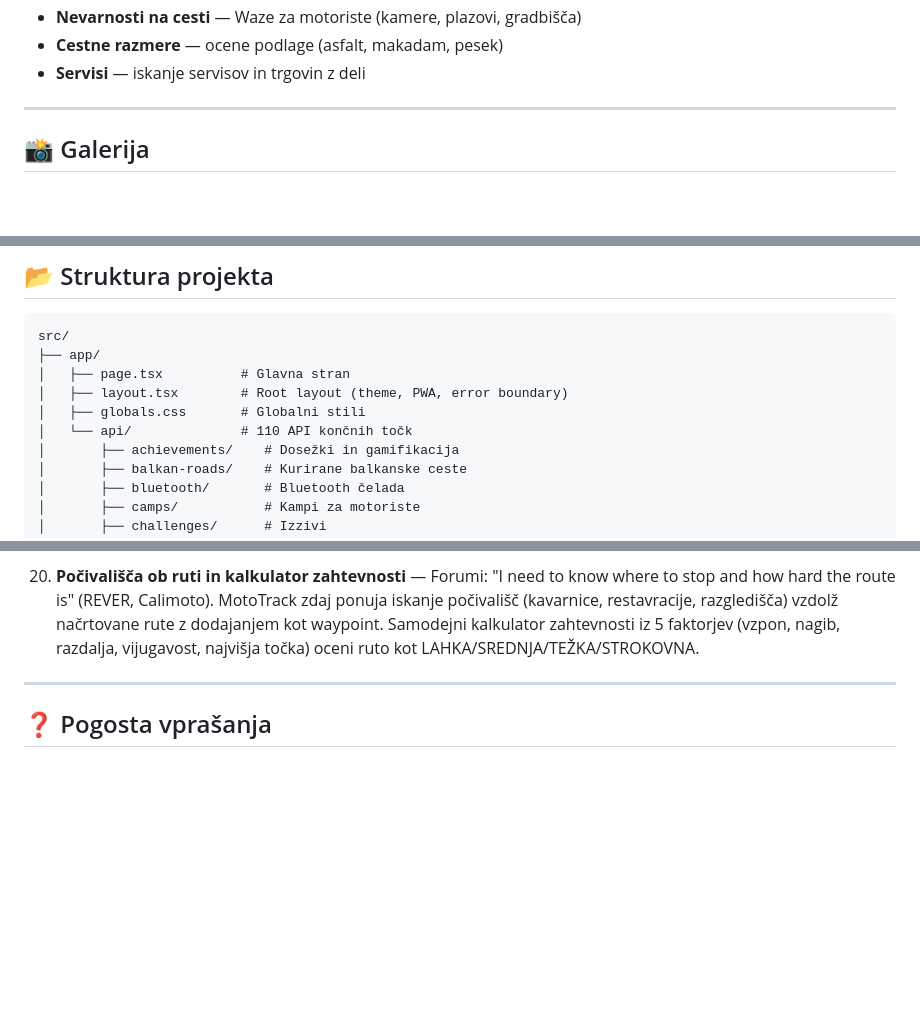
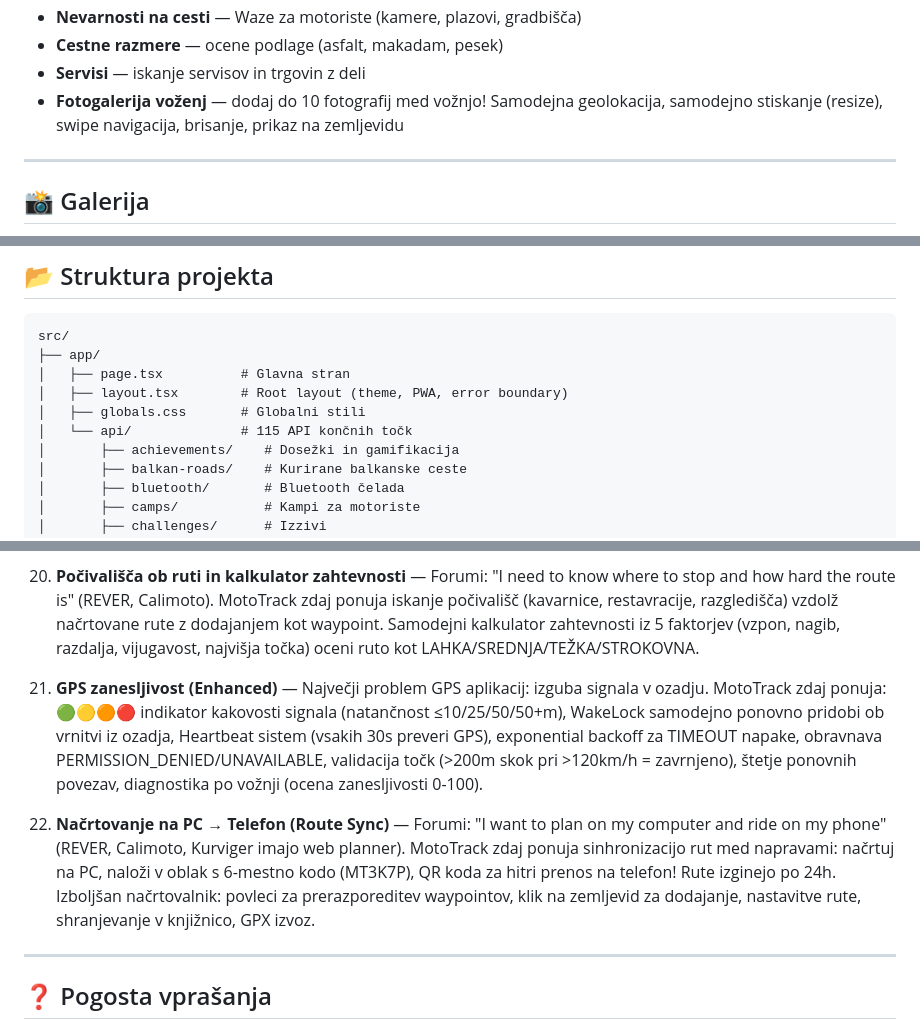
Before and after one commit to markec12345678/MotoTrack-, a Markdown page: README.md, 3 parts joined by grey strips. GitHub-like rendering; blank space fills up the shorter version.

```diff
--- a/README.md
+++ b/README.md
@@ -200,6 +205,7 @@ MotoTrack je **odziv na te pritožbe**:
 - **Nevarnosti na cesti** — Waze za motoriste (kamere, plazovi, gradbišča)
 - **Cestne razmere** — ocene podlage (asfalt, makadam, pesek)
 - **Servisi** — iskanje servisov in trgovin z deli
+- **Fotogalerija voženj** — dodaj do 10 fotografij med vožnjo! Samodejna geolokacija, samodejno stiskanje (resize), swipe navigacija, brisanje, prikaz na zemljevidu
 
 ---
 
@@ -345,7 +351,7 @@ src/
 │   ├── page.tsx          # Glavna stran
 │   ├── layout.tsx        # Root layout (theme, PWA, error boundary)
 │   ├── globals.css       # Globalni stili
-│   └── api/              # 110 API končnih točk
+│   └── api/              # 115 API končnih točk
 │       ├── achievements/    # Dosežki in gamifikacija
 │       ├── balkan-roads/    # Kurirane balkanske ceste
 │       ├── bluetooth/       # Bluetooth čelada
@@ -597,6 +606,10 @@ Glede na raziskavo forumov (Reddit r/motorcycles, ADVrider, SpyderLovers, itd.)
 
 20. **Počivališča ob ruti in kalkulator zahtevnosti** — Forumi: "I need to know where to stop and how hard the route is" (REVER, Calimoto). MotoTrack zdaj ponuja iskanje počivališč (kavarnice, restavracije, razgledišča) vzdolž načrtovane rute z dodajanjem kot waypoint. Samodejni kalkulator zahtevnosti iz 5 faktorjev (vzpon, nagib, razdalja, vijugavost, najvišja točka) oceni ruto kot LAHKA/SREDNJA/TEŽKA/STROKOVNA.
 
+21. **GPS zanesljivost (Enhanced)** — Največji problem GPS aplikacij: izguba signala v ozadju. MotoTrack zdaj ponuja: 🟢🟡🟠🔴 indikator kakovosti signala (natančnost ≤10/25/50/50+m), WakeLock samodejno ponovno pridobi ob vrnitvi iz ozadja, Heartbeat sistem (vsakih 30s preveri GPS), exponential backoff za TIMEOUT napake, obravnava PERMISSION_DENIED/UNAVAILABLE, validacija točk (>200m skok pri >120km/h = zavrnjeno), štetje ponovnih povezav, diagnostika po vožnji (ocena zanesljivosti 0-100).
+
+22. **Načrtovanje na PC → Telefon (Route Sync)** — Forumi: "I want to plan on my computer and ride on my phone" (REVER, Calimoto, Kurviger imajo web planner). MotoTrack zdaj ponuja sinhronizacijo rut med napravami: načrtuj na PC, naloži v oblak s 6-mestno kodo (MT3K7P), QR koda za hitri prenos na telefon! Rute izginejo po 24h. Izboljšan načrtovalnik: povleci za prerazporeditev waypointov, klik na zemljevid za dodajanje, nastavitve rute, shranjevanje v knjižnico, GPX izvoz.
+
 ---
 
 ## ❓ Pogosta vprašanja
```
Also changed, not shown: other parts of README.md (+8 -0 lines).
